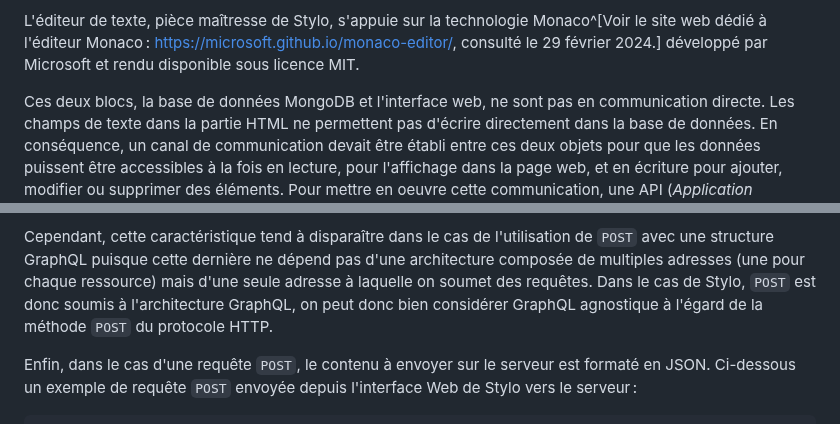
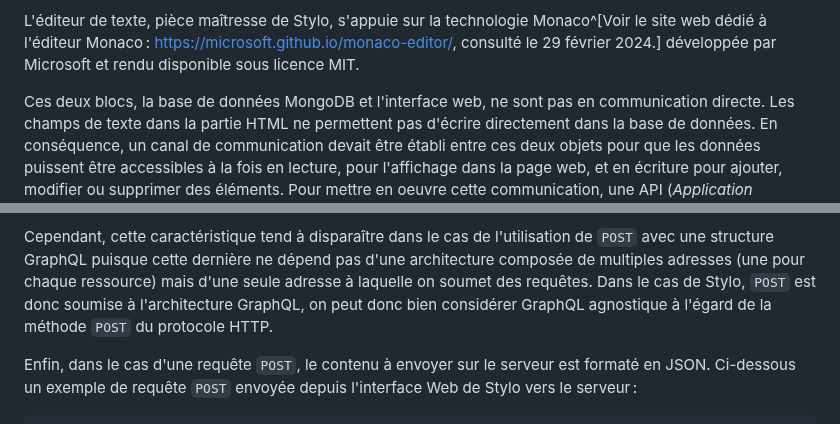
Before and after one commit to RochDLY/pandoc-site, a Markdown page: src/posts/2024-05-06-la-saisie-du-texte-dans-un-nouveau-document.md, 2 parts joined by grey strips. Rendered like a GitHub page.

```diff
--- a/src/posts/2024-05-06-la-saisie-du-texte-dans-un-nouveau-document.md
+++ b/src/posts/2024-05-06-la-saisie-du-texte-dans-un-nouveau-document.md
@@ -1244,7 +1244,7 @@ affichée à l'écran en un seul clic.
 L'éditeur de texte, pièce maîtresse de Stylo, s'appuie sur la technologie
 Monaco^[Voir le site web dédié à l'éditeur Monaco :
 https://microsoft.github.io/monaco-editor/, consulté le 29 février 2024.]
-développé par Microsoft et rendu disponible sous licence MIT.
+développée par Microsoft et rendu disponible sous licence MIT.
 
 Ces deux blocs, la base de données MongoDB et l'interface web, ne sont
 pas en communication directe.
@@ -1451,7 +1449,7 @@ Cependant, cette caractéristique tend à disparaître dans le cas de l'utilisat
 de `POST` avec une structure GraphQL puisque cette dernière ne dépend pas d'une
 architecture composée de multiples adresses (une pour chaque ressource) mais
 d'une seule adresse à laquelle on soumet des requêtes.
-Dans le cas de Stylo, `POST` est donc soumis à l'architecture GraphQL, on peut
+Dans le cas de Stylo, `POST` est donc soumise à l'architecture GraphQL, on peut
 donc bien considérer GraphQL agnostique à l'égard de la méthode `POST` du
 protocole HTTP.
 
```
Also changed, not shown: other parts of src/posts/2024-05-06-la-saisie-du-texte-dans-un-nouveau-document.md (+59 -43 lines).
